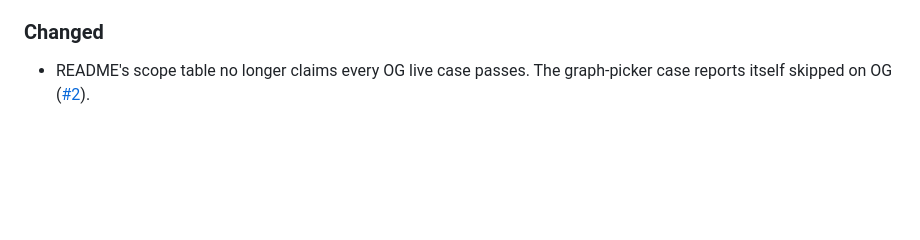
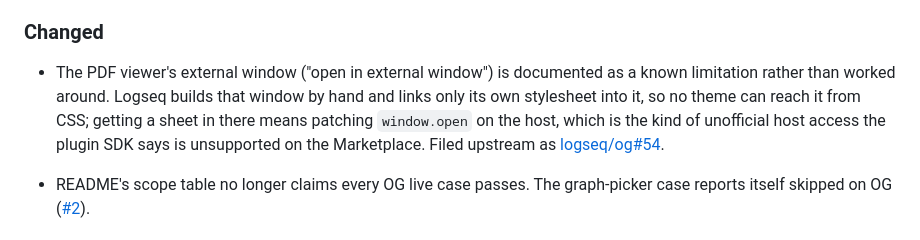
Before and after one commit to CR0CKER/adwaita-for-logseq, a Markdown page: CHANGELOG.md, the part around the change. Rendered like a GitHub page; blank space fills up the shorter version.

```diff
--- a/CHANGELOG.md
+++ b/CHANGELOG.md
@@ -19,6 +19,13 @@ All notable changes to this project are documented here, in
   `document.styleSheets` past `@font-face` rules.
 
 ### Changed
+
+- The PDF viewer's external window ("open in external window") is documented as a known
+  limitation rather than worked around. Logseq builds that window by hand and links only
+  its own stylesheet into it, so no theme can reach it from CSS; getting a sheet in there
+  means patching `window.open` on the host, which is the kind of unofficial host access
+  the plugin SDK says is unsupported on the Marketplace. Filed upstream as
+  [logseq/og#54](https://github.com/logseq/og/issues/54).
 
 - README's scope table no longer claims every OG live case passes. The graph-picker
   case reports itself skipped on OG ([#2](https://github.com/CR0CKER/adwaita-for-logseq/issues/2)).
```
Also changed, not shown: README.md (+2 -1 lines), docs/logseq-internals.md (+2 -1 lines).
